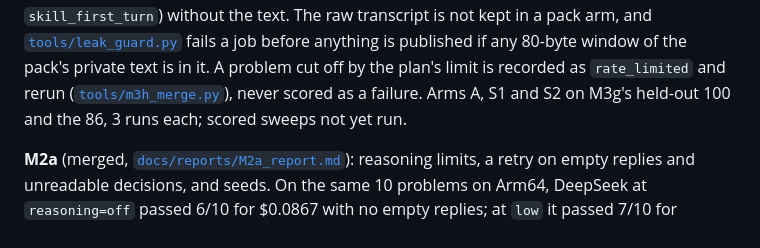
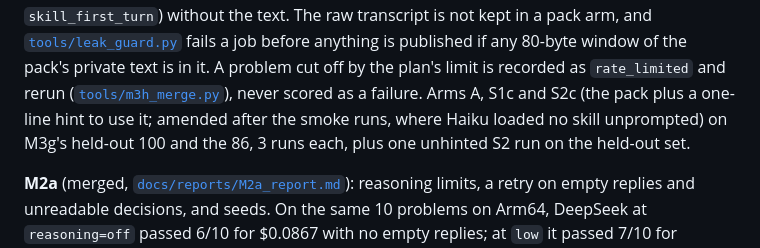
Before and after one commit to BrendanJamesLynskey/CVDP_RTL_Agent, a Markdown page: README.md, the part around the change. GitHub-like rendering.

Commit message:
M3h: amend the pre-registration before any scored dispatch: hinted pack arms S1c/S2c, one unhinted S2 run
Smoke: Haiku loaded 0/12 pack skills without the hint, 3/3 with it, so unhinted arms would mostly
measure 'not used'. Primary is now S2c - A on the held-out set; S2c - S1c isolates v2's new skills.
Approved by the owner.

Co-Authored-By: Claude Opus 5.5 <noreply@anthropic.com>

```diff
--- a/README.md
+++ b/README.md
@@ -127,8 +127,9 @@ fresh HOME outside the task tree, and records every `Skill` call (`skills_loaded
 without the text. The raw transcript is not kept in a pack arm, and
 [`tools/leak_guard.py`](tools/leak_guard.py) fails a job before anything is published if any 80-byte window of the
 pack's private text is in it. A problem cut off by the plan's limit is recorded as `rate_limited` and rerun
-([`tools/m3h_merge.py`](tools/m3h_merge.py)), never scored as a failure. Arms A, S1 and S2 on M3g's held-out 100 and
-the 86, 3 runs each; scored sweeps not yet run.
+([`tools/m3h_merge.py`](tools/m3h_merge.py)), never scored as a failure. Arms A, S1c and S2c (the pack plus a one-line hint
+to use it; amended after the smoke runs, where Haiku loaded no skill unprompted) on M3g's held-out 100 and the 86, 3
+runs each, plus one unhinted S2 run on the held-out set.
 
 **M2a** (merged, [`docs/reports/M2a_report.md`](docs/reports/M2a_report.md)): reasoning limits, a retry on empty
 replies and unreadable decisions, and seeds. On the same 10 problems on Arm64, DeepSeek at `reasoning=off` passed
```
Also changed, not shown: 1 other file.
